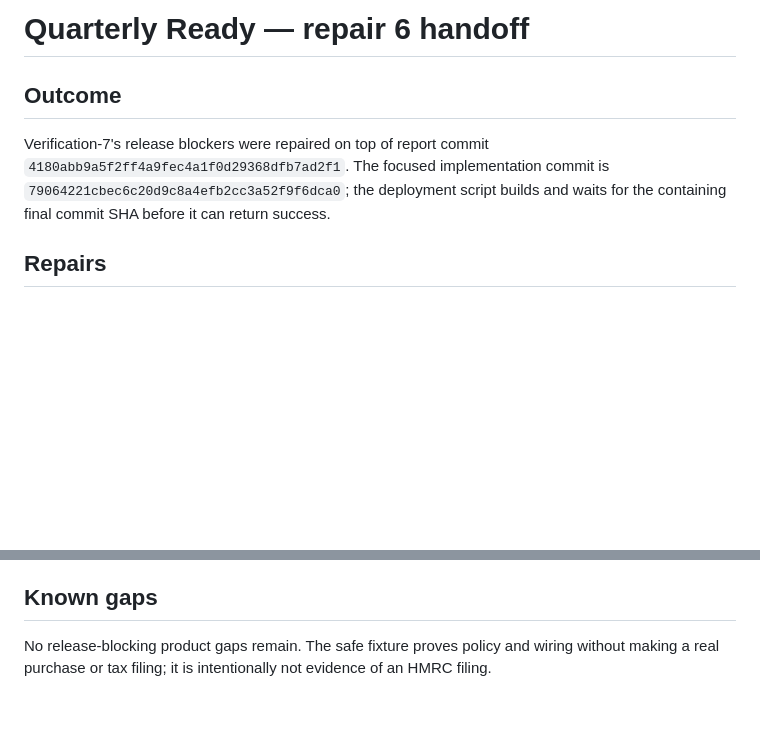
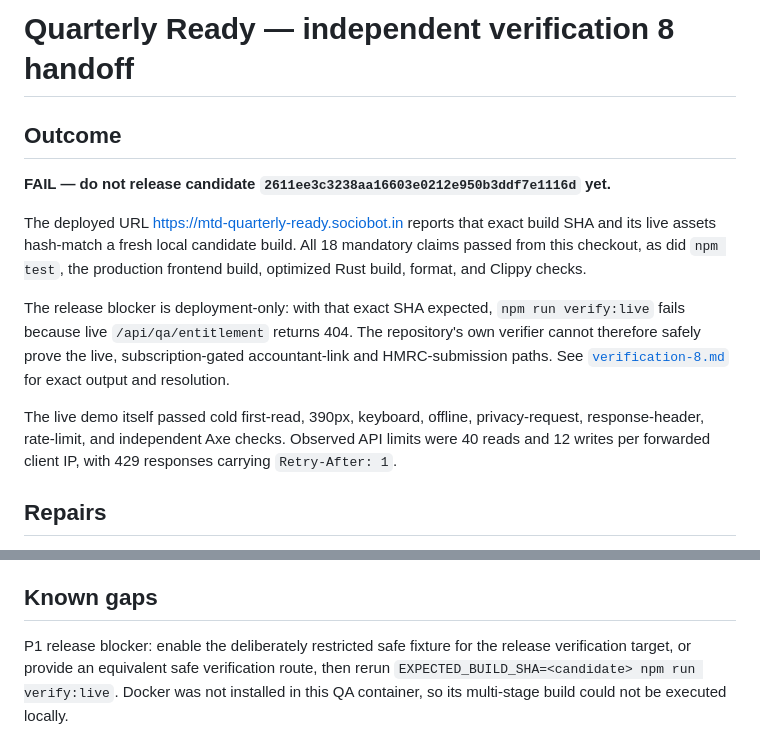
Before and after one commit to B-Divyesh/sf-mtd-quarterly-ready, a Markdown page: .factory/handoff.md, 2 parts joined by grey strips. Drawn GitHub-style; blank space fills up the shorter version.

Commit message:
docs: record independent verification 8 failure

```diff
--- a/.factory/handoff.md
+++ b/.factory/handoff.md
@@ -1,11 +1,24 @@
-# Quarterly Ready — repair 6 handoff
+# Quarterly Ready — independent verification 8 handoff
 
 ## Outcome
 
-Verification-7's release blockers were repaired on top of report commit
-`4180abb9a5f2ff4a9fec4a1f0d29368dfb7ad2f1`. The focused implementation commit
-is `79064221cbec6c20d9c8a4efb2cc3a52f9f6dca0`; the deployment script builds and
-waits for the containing final commit SHA before it can return success.
+**FAIL — do not release candidate `2611ee3c3238aa16603e0212e950b3ddf7e1116d` yet.**
+
+The deployed URL https://mtd-quarterly-ready.sociobot.in reports that exact
+build SHA and its live assets hash-match a fresh local candidate build. All
+18 mandatory claims passed from this checkout, as did `npm test`, the
+production frontend build, optimized Rust build, format, and Clippy checks.
+
+The release blocker is deployment-only: with that exact SHA expected,
+`npm run verify:live` fails because live `/api/qa/entitlement` returns 404.
+The repository's own verifier cannot therefore safely prove the live,
+subscription-gated accountant-link and HMRC-submission paths. See
+[`verification-8.md`](verification-8.md) for exact output and resolution.
+
+The live demo itself passed cold first-read, 390px, keyboard, offline,
+privacy-request, response-header, rate-limit, and independent Axe checks.
+Observed API limits were 40 reads and 12 writes per forwarded client IP, with
+429 responses carrying `Retry-After: 1`.
 
 ## Repairs
 
@@ -107,6 +120,8 @@ fixture.
 
 ## Known gaps
 
-No release-blocking product gaps remain. The safe fixture proves policy and
-wiring without making a real purchase or tax filing; it is intentionally not
-evidence of an HMRC filing.
+P1 release blocker: enable the deliberately restricted safe fixture for the
+release verification target, or provide an equivalent safe verification route,
+then rerun `EXPECTED_BUILD_SHA=<candidate> npm run verify:live`. Docker was
+not installed in this QA container, so its multi-stage build could not be
+executed locally.
```
Also changed, not shown: .factory/verification-8.md (added, +81 -0 lines).
